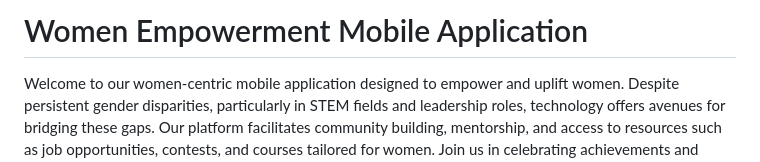
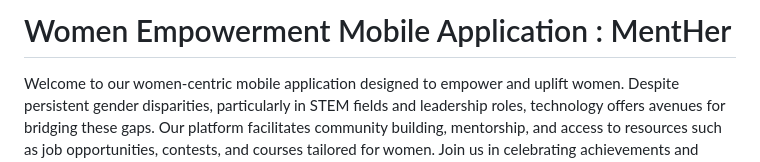
Before and after one commit to Adithya-Sakaray/dev_house, a Markdown page: README.md, the part around the change. Drawn GitHub-style.

```diff
--- a/README.md
+++ b/README.md
@@ -1,4 +1,4 @@
-# Women Empowerment Mobile Application
+# Women Empowerment Mobile Application : MentHer
 
 Welcome to our women-centric mobile application designed to empower and uplift women. Despite persistent gender disparities, particularly in STEM fields and leadership roles, technology offers avenues for bridging these gaps. Our platform facilitates community building, mentorship, and access to resources such as job opportunities, contests, and courses tailored for women. Join us in celebrating achievements and fostering collaboration for a more inclusive future.
 
```
